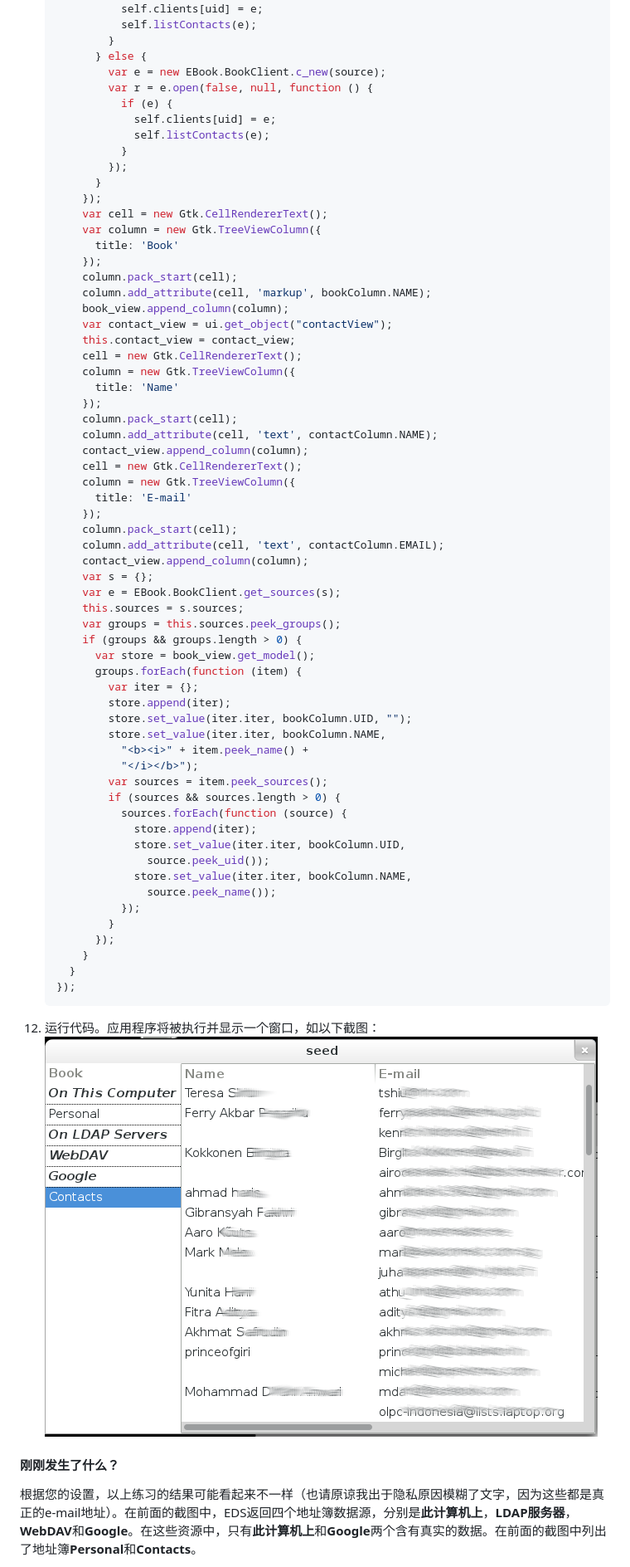
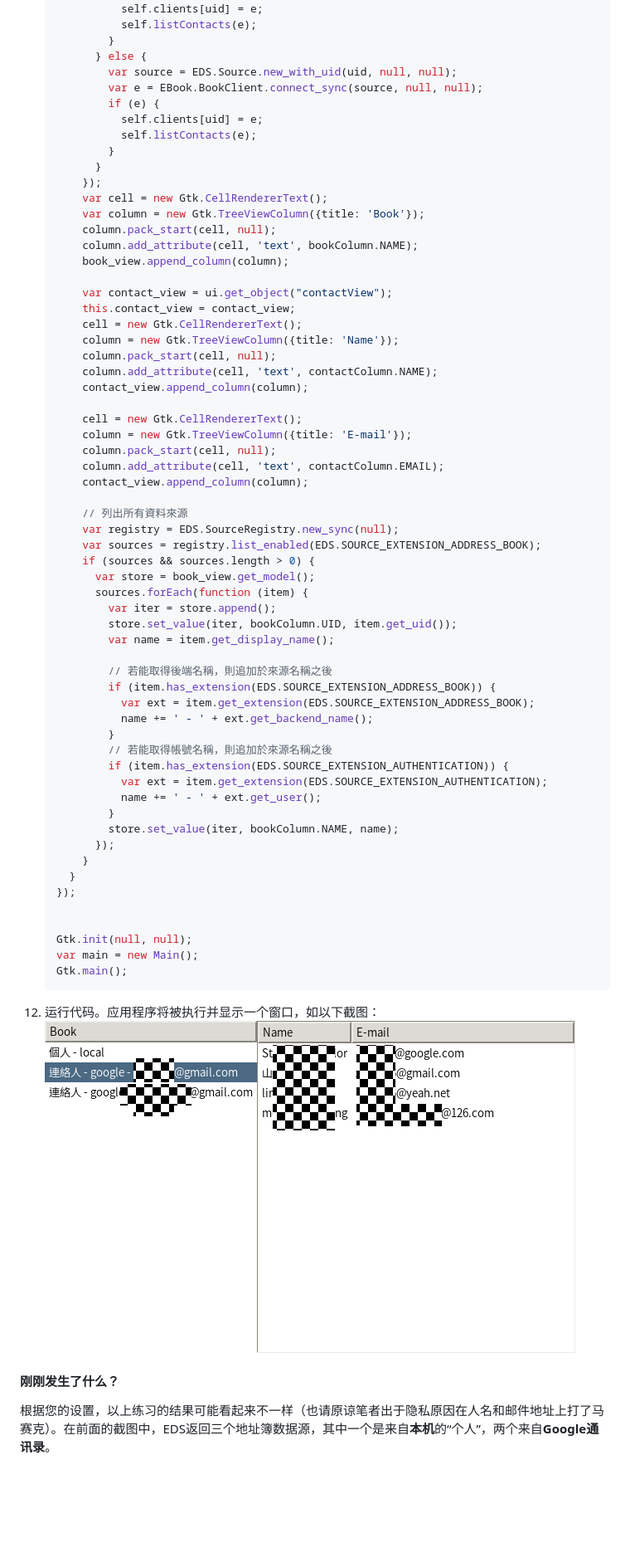
Before and after one commit to netarmy/gnome3-app-book, a Markdown page: contents/1-chapter8.md, the part around the change printed below. Shown: that part at 83% size. Drawn GitHub-style; pictures changed too: contents/img/8-7.png; blank space fills up the shorter version.

`````diff
--- a/contents/1-chapter8.md
+++ b/contents/1-chapter8.md
@@ -368,65 +403,64 @@ EDS提供了一个保持在内存中的守护进程，以服务EDS用户——
               self.listContacts(e);
             }
           } else {
-            var e = new EBook.BookClient.c_new(source);
-            var r = e.open(false, null, function () {
-              if (e) {
-                self.clients[uid] = e;
-                self.listContacts(e);
-              }
-            });
+            var source = EDS.Source.new_with_uid(uid, null, null);
+            var e = EBook.BookClient.connect_sync(source, null, null);
+            if (e) {
+              self.clients[uid] = e;
+              self.listContacts(e);
+            }
           }
         });
         var cell = new Gtk.CellRendererText();
-        var column = new Gtk.TreeViewColumn({
-          title: 'Book'
-        });
-        column.pack_start(cell);
-        column.add_attribute(cell, 'markup', bookColumn.NAME);
+        var column = new Gtk.TreeViewColumn({title: 'Book'});
+        column.pack_start(cell, null);
+        column.add_attribute(cell, 'text', bookColumn.NAME);
         book_view.append_column(column);
+
         var contact_view = ui.get_object("contactView");
         this.contact_view = contact_view;
         cell = new Gtk.CellRendererText();
-        column = new Gtk.TreeViewColumn({
-          title: 'Name'
-        });
-        column.pack_start(cell);
+        column = new Gtk.TreeViewColumn({title: 'Name'});
+        column.pack_start(cell, null);
         column.add_attribute(cell, 'text', contactColumn.NAME);
         contact_view.append_column(column);
+
         cell = new Gtk.CellRendererText();
-        column = new Gtk.TreeViewColumn({
-          title: 'E-mail'
-        });
-        column.pack_start(cell);
+        column = new Gtk.TreeViewColumn({title: 'E-mail'});
+        column.pack_start(cell, null);
         column.add_attribute(cell, 'text', contactColumn.EMAIL);
         contact_view.append_column(column);
-        var s = {};
-        var e = EBook.BookClient.get_sources(s);
-        this.sources = s.sources;
-        var groups = this.sources.peek_groups();
-        if (groups && groups.length > 0) {
+
+        // 列出所有資料來源
+        var registry = EDS.SourceRegistry.new_sync(null);
+        var sources = registry.list_enabled(EDS.SOURCE_EXTENSION_ADDRESS_BOOK);
+        if (sources && sources.length > 0) {
           var store = book_view.get_model();
-          groups.forEach(function (item) {
-            var iter = {};
-            store.append(iter);
-            store.set_value(iter.iter, bookColumn.UID, "");
-            store.set_value(iter.iter, bookColumn.NAME,
-              "<b><i>" + item.peek_name() +
-              "</i></b>");
-            var sources = item.peek_sources();
-            if (sources && sources.length > 0) {
-              sources.forEach(function (source) {
-                store.append(iter);
-                store.set_value(iter.iter, bookColumn.UID,
-                  source.peek_uid());
-                store.set_value(iter.iter, bookColumn.NAME,
-                  source.peek_name());
-              });
+          sources.forEach(function (item) {
+            var iter = store.append();
+            store.set_value(iter, bookColumn.UID, item.get_uid());
+            var name = item.get_display_name();
+
+            // 若能取得後端名稱，則追加於來源名稱之後
+            if (item.has_extension(EDS.SOURCE_EXTENSION_ADDRESS_BOOK)) {
+              var ext = item.get_extension(EDS.SOURCE_EXTENSION_ADDRESS_BOOK);
+              name += ' - ' + ext.get_backend_name();
             }
+            // 若能取得帳號名稱，則追加於來源名稱之後
+            if (item.has_extension(EDS.SOURCE_EXTENSION_AUTHENTICATION)) {
+              var ext = item.get_extension(EDS.SOURCE_EXTENSION_AUTHENTICATION);
+              name += ' - ' + ext.get_user();
+            }
+            store.set_value(iter, bookColumn.NAME, name);
           });
         }
       }
     });
+
+
+    Gtk.init(null, null);
+    var main = new Main();
+    Gtk.main();
     ````
 
 12. 运行代码。应用程序将被执行并显示一个窗口，如以下截图：
@@ -434,5 +468,5 @@ EDS提供了一个保持在内存中的守护进程，以服务EDS用户——
 
 #### 刚刚发生了什么？
 
-根据您的设置，以上练习的结果可能看起来不一样（也请原谅我出于隐私原因模糊了文字，因为这些都是真正的e-mail地址）。在前面的截图中，EDS返回四个地址簿数据源，分别是**此计算机上**，**LDAP服务器**，**WebDAV**和**Google**。在这些资源中，只有**此计算机上**和**Google**两个含有真实的数据。在前面的截图中列出了地址簿**Personal**和**Contacts**。
+根据您的设置，以上练习的结果可能看起来不一样（也请原谅笔者出于隐私原因在人名和邮件地址上打了马赛克）。在前面的截图中，EDS返回三个地址簿数据源，其中一个是来自**本机**的“个人”，两个来自**Google通讯录**。
 
`````
Also changed, not shown: other parts of contents/1-chapter8.md (+148 -122 lines).
